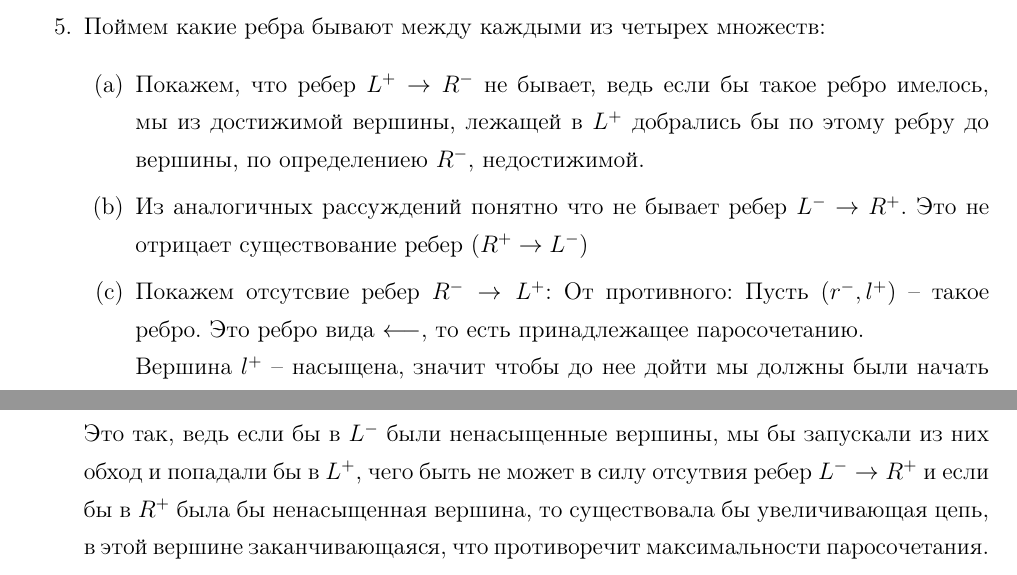
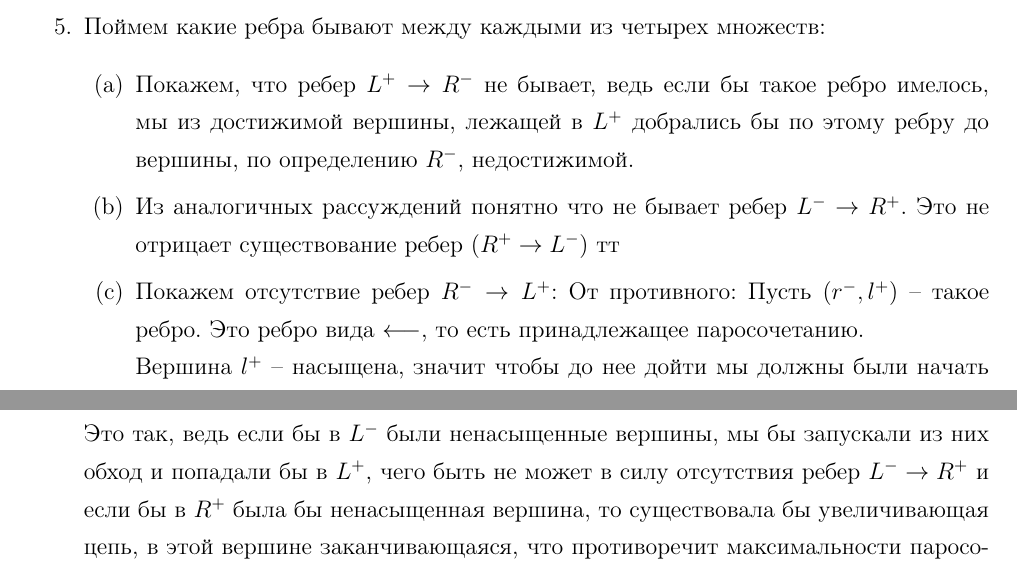
Before and after one commit to apselon/AlgorithmsAbstracts, a LaTeX document (main.tex, which reads lectures/lect01.tex): two parts of page 6 of 10, joined at a grey line, cut so that both start at the same text. Compiled offline with pdfLaTeX.

Commit message:
Fixed typos and spelling mistakes

```diff
--- a/lectures/lect01.tex
+++ b/lectures/lect01.tex
@@ -101,16 +101,16 @@
 		$L^-, R ^-$ -- аналогично \textit{недоступные} из ненасыщенных вершин, лежащих в L.
 		\item Поймем какие ребра бывают между каждыми из четырех множеств:
 		\begin{enumerate}
-			\item Покажем, что ребер $L^+ \rightarrow R^-$ не бывает, ведь если бы такое ребро имелось, мы из достижимой вершины, лежащей в $L^+$ добрались бы по этому ребру до вершины, по определениею $R^-$, недостижимой.
+			\item Покажем, что ребер $L^+ \rightarrow R^-$ не бывает, ведь если бы такое ребро имелось, мы из достижимой вершины, лежащей в $L^+$ добрались бы по этому ребру до вершины, по определению $R^-$, недостижимой.
 			\item Из аналогичных рассуждений понятно что не бывает ребер $L^- \rightarrow R^+$. Это не отрицает существование ребер $(R^+ \rightarrow L^-)$
-			\item Покажем отсутсвие ребер $R^- \rightarrow L^+$:
+		тт	\item Покажем отсутствие ребер $R^- \rightarrow L^+$:
 		От противного: Пусть  $(r^-, l^+)$ -- такое ребро. Это ребро вида  $\longleftarrow$, то есть принадлежащее паросочетанию.\\
 		Вершина $l^+$ -- насыщена, значит чтобы до нее дойти мы должны были начать обход из какой-то другой вершины  $l'$, из которой $l^+$ достижима.\\
 		Так как  $l'$ и $l^+$ лежать в одной доле двудольного графа, маршрут из $l'$ в $l^+$ в какой-то момент должен пойти справа налево, то есть имеется ребро вида $(r', l^+)$, которое в силу своего направления также лежит в паросочетании. Значит из смежные ребра  $(r^-, l^+)$ и  $(r', l^+)$ лежат в одном паросочетании. Противоречие.\\
 		\end{enumerate}
 		\item Получаем что любое ребро графа инцидентно или вершине из $L^-$ или вершине из $R^+ \Rightarrow L^- \cup R^+$ -- вершинное покрытие.
 		\item Покажем, что все вершины из $L^- \cup R^+$ насыщены ребрами из паросочетания:\\
-		Это так, ведь если бы в $L^-$ были ненасыщенные вершины, мы бы запускали из них обход и попадали бы в  $L^+$, чего быть не может в силу отсутвия ребер $L^- \rightarrow R^+$ и если бы в $R^+$ была бы ненасыщенная вершина, то существовала бы увеличивающая цепь, в этой вершине заканчивающаяся, что противоречит максимальности паросочетания.\\
+		Это так, ведь если бы в $L^-$ были ненасыщенные вершины, мы бы запускали из них обход и попадали бы в  $L^+$, чего быть не может в силу отсутствия ребер $L^- \rightarrow R^+$ и если бы в $R^+$ была бы ненасыщенная вершина, то существовала бы увеличивающая цепь, в этой вершине заканчивающаяся, что противоречит максимальности паросочетания.\\
 		\item Как известно, не существует ребер  $L^- \rightarrow R^+$, которые бы принадлежали паросочетанию, а значит каждому ребру паросочетания инцидентна ровно одна вершина из покрытия  $L^- \cup R^+$, а значит  $\lvert M \rvert = \lvert L^- \cup R^+ \rvert$, и это вершинное покрытие является наименьшим из оценки.
 	\end{enumerate}
 \end{proof}
```
Also changed, not shown: lectures/lect01.tex (10 more changed lines).
